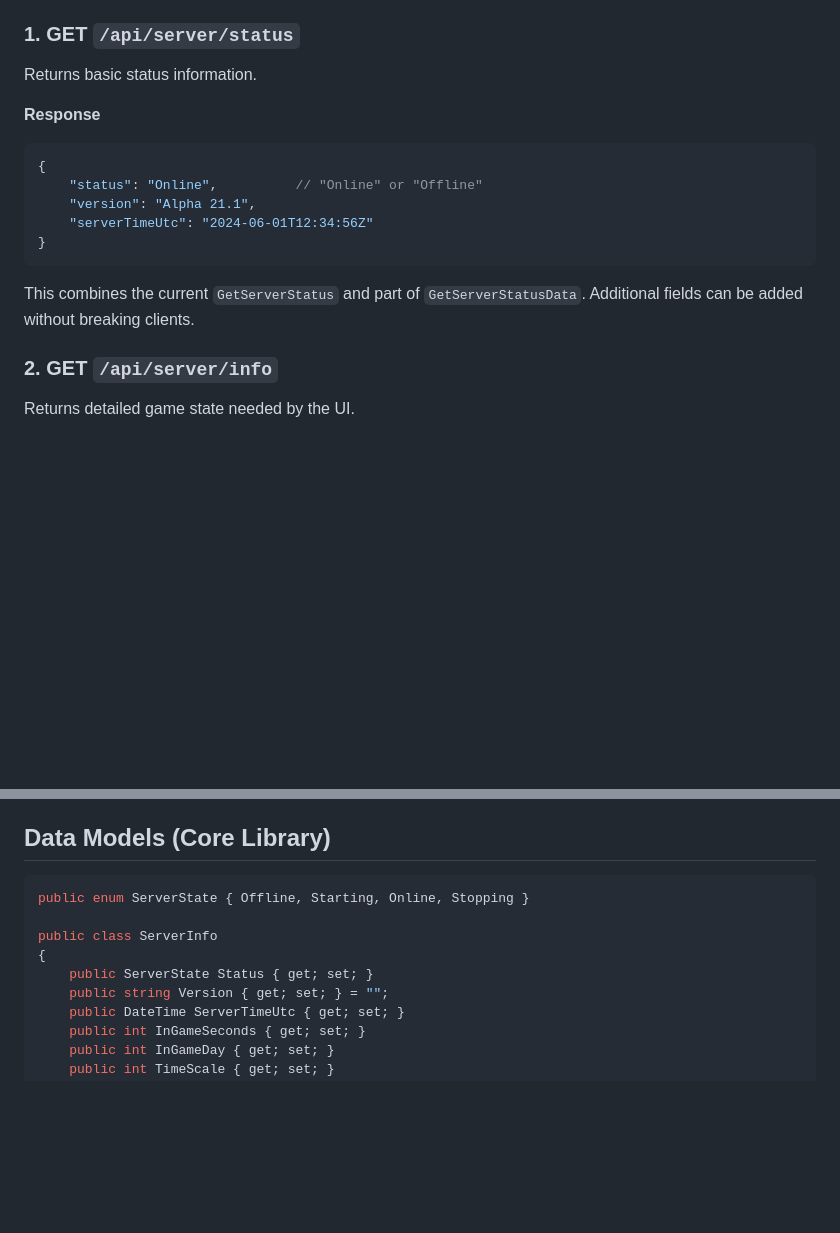
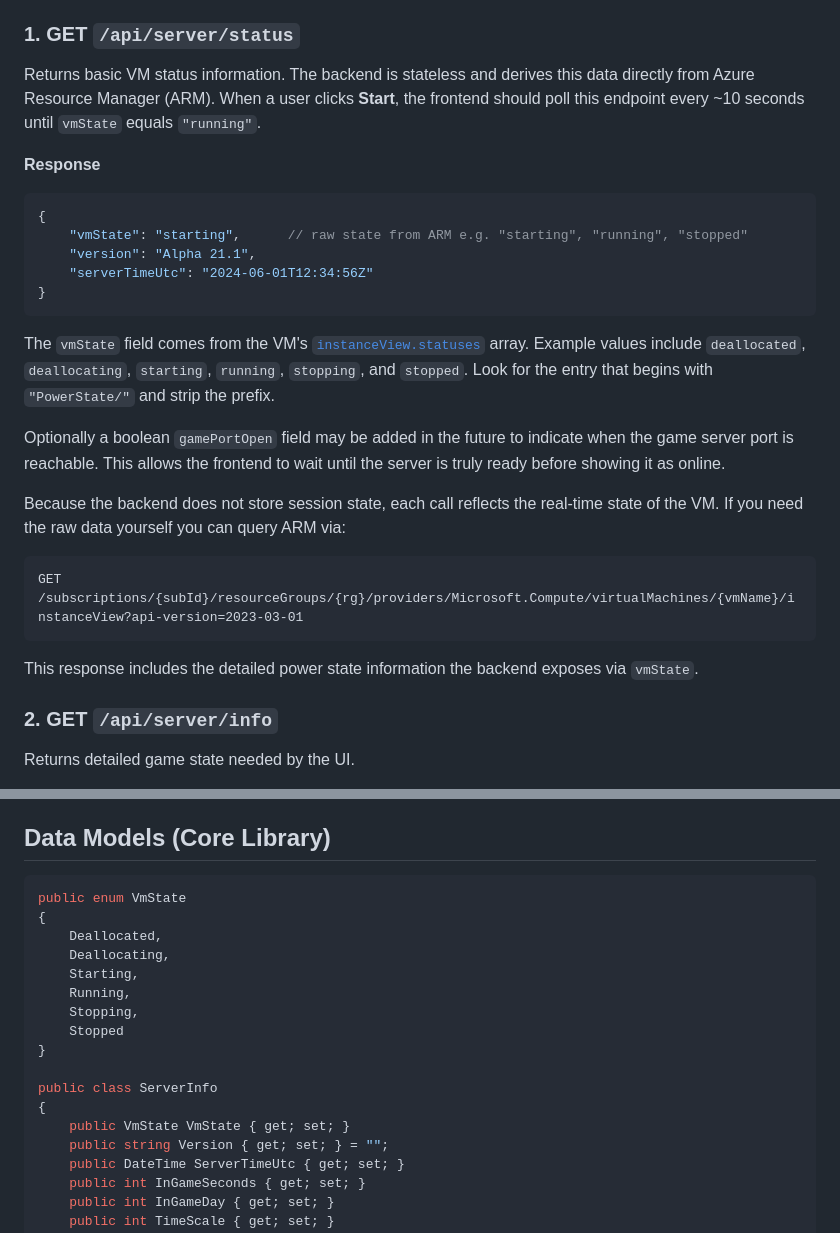
Before and after one commit to tgreer812/7dtd_azure_vm, a Markdown page: Backend/proposal.md, 2 parts joined by grey strips. GitHub-like rendering; blank space fills up the shorter version.

Commit message:
Clarify server status API

````diff
--- a/Backend/proposal.md
+++ b/Backend/proposal.md
@@ -45,17 +45,26 @@ var response = await Http.GetFromJsonAsync<ServerStatusResponse>("/api/server/st
 Based on these calls the backend should provide the following endpoints. All URLs are relative to the Static Web App base (`/api` when deployed).
 
 ### 1. GET `/api/server/status`
-Returns basic status information.
+Returns basic VM status information. The backend is stateless and derives this data directly from Azure Resource Manager (ARM). When a user clicks **Start**, the frontend should poll this endpoint every ~10 seconds until `vmState` equals `"running"`.
 
 **Response**
 ```json
 {
-    "status": "Online",          // "Online" or "Offline"
+    "vmState": "starting",      // raw state from ARM e.g. "starting", "running", "stopped"
     "version": "Alpha 21.1",
     "serverTimeUtc": "2024-06-01T12:34:56Z"
 }
 ```
-This combines the current `GetServerStatus` and part of `GetServerStatusData`. Additional fields can be added without breaking clients.
+The `vmState` field comes from the VM's [`instanceView.statuses`](https://learn.microsoft.com/en-us/azure/virtual-machines/states-billing) array. Example values include `deallocated`, `deallocating`, `starting`, `running`, `stopping`, and `stopped`. Look for the entry that begins with `"PowerState/"` and strip the prefix.
+
+Optionally a boolean `gamePortOpen` field may be added in the future to indicate when the game server port is reachable. This allows the frontend to wait until the server is truly ready before showing it as online.
+
+Because the backend does not store session state, each call reflects the real-time state of the VM. If you need the raw data yourself you can query ARM via:
+
+```
+GET /subscriptions/{subId}/resourceGroups/{rg}/providers/Microsoft.Compute/virtualMachines/{vmName}/instanceView?api-version=2023-03-01
+```
+This response includes the detailed power state information the backend exposes via `vmState`.
 
 ### 2. GET `/api/server/info`
 Returns detailed game state needed by the UI.
@@ -102,11 +111,19 @@ All endpoints return JSON and use standard HTTP status codes. Additional endpoin
 ## Data Models (Core Library)
 
 ```csharp
-public enum ServerState { Offline, Starting, Online, Stopping }
+public enum VmState
+{
+    Deallocated,
+    Deallocating,
+    Starting,
+    Running,
+    Stopping,
+    Stopped
+}
 
 public class ServerInfo
 {
-    public ServerState Status { get; set; }
+    public VmState VmState { get; set; }
     public string Version { get; set; } = "";
     public DateTime ServerTimeUtc { get; set; }
     public int InGameSeconds { get; set; }
````
